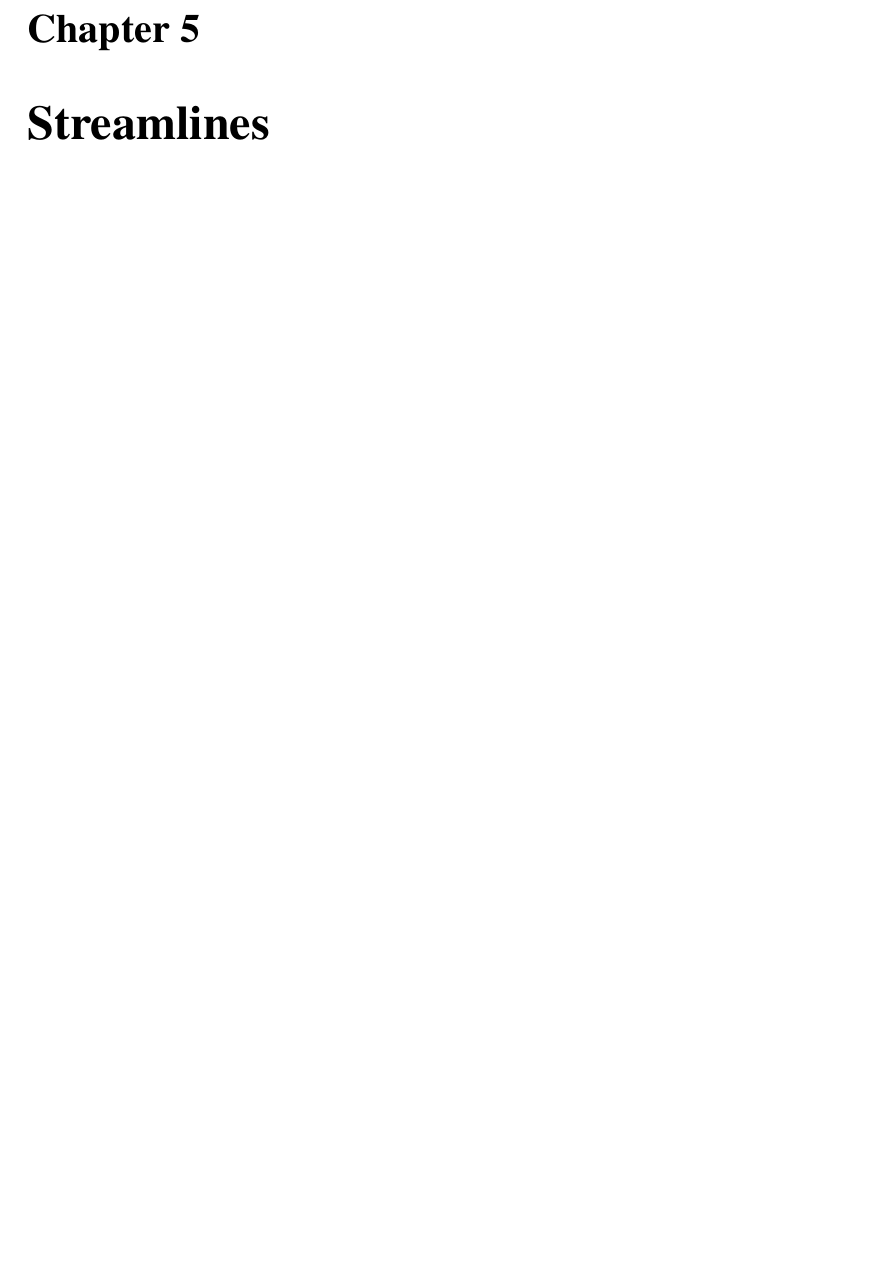
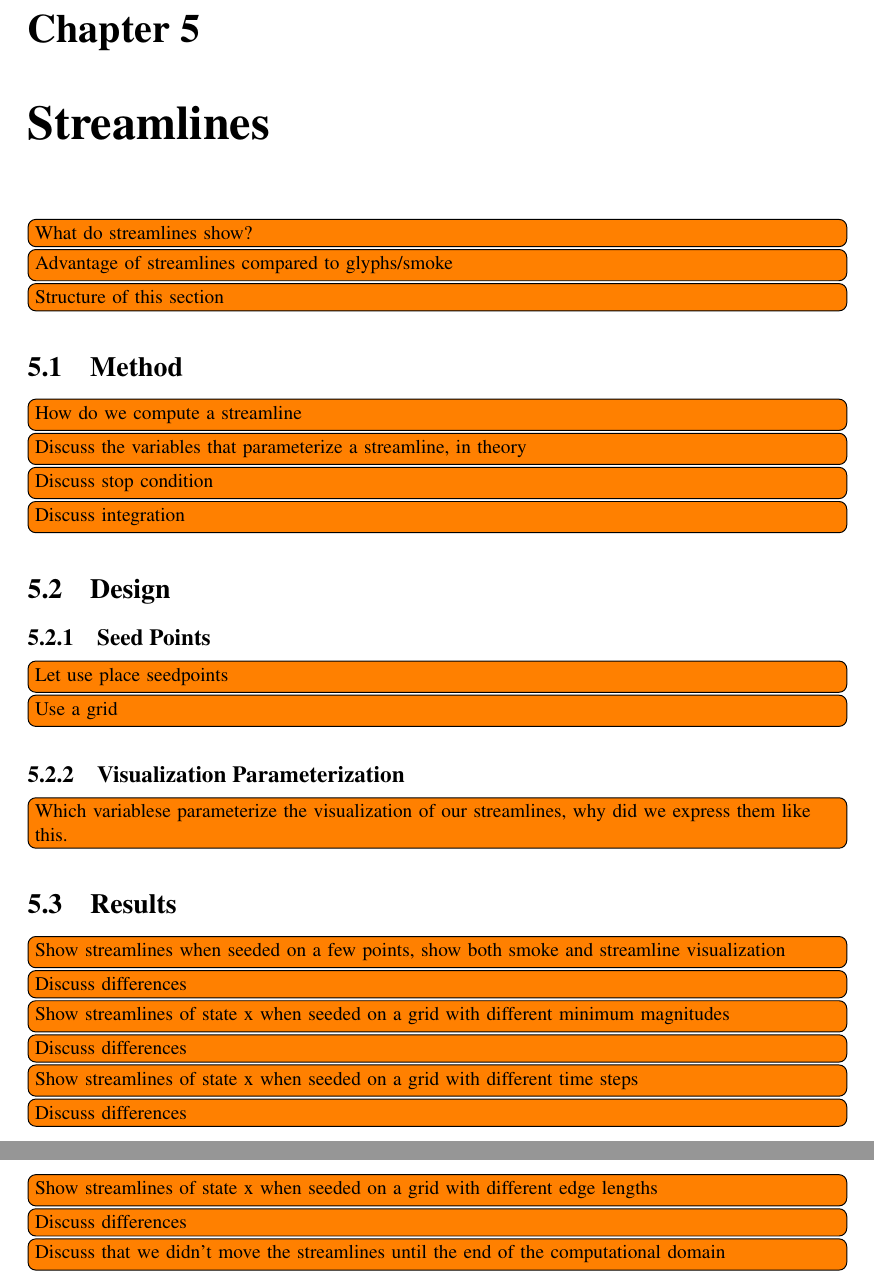
Before and after one commit to bvanloon/Scientific-Visualization, a LaTeX document (report/scivis_lbaakman_bvanloon.tex, which reads report/sections/streamlines.tex, report/sections/streamlines/design.tex, report/sections/streamlines/method.tex): part of page 20 of 23 before the commit and two parts of pages 20 and 21 of 24 after it, the two joined at a grey line, cut so that both start at the same text, the shorter picture padded with empty space. Compiled offline with pdfLaTeX.

Commit message:
Set up of stramline chapter.

```diff
--- a/report/sections/streamlines.tex
+++ b/report/sections/streamlines.tex
@@ -2,4 +2,14 @@
 \chapter{Streamlines} % (fold)
 \label{cha:streamlines}
 
+\todo[inline]{What do streamlines show?}
+\todo[inline]{Advantage of streamlines compared to glyphs/smoke}
+\todo[inline]{Structure of this section}
+
+\input{sections/streamlines/method}
+
+\input{sections/streamlines/design}
+
+\input{sections/streamlines/results}
+
 % chapter streamlines (end)
--- /dev/null
+++ b/report/sections/streamlines/design.tex
@@ -0,0 +1,11 @@
+%!TEX root = ../../scivis_lbaakman_bvanloon.tex
+\section{Design}
+\label{s:streamlines:design}
+
+\subsection{Seed Points}
+\label{ss:streamlines:design:seedpoints}
+\todo[inline]{Let use place seedpoints}
+\todo[inline]{Use a grid}
+
+\subsection{Visualization Parameterization}
+\todo[inline]{Which variablese parameterize the visualization of our streamlines, why did we express them like this.}
--- /dev/null
+++ b/report/sections/streamlines/method.tex
@@ -0,0 +1,11 @@
+%!TEX root = ../../scivis_lbaakman_bvanloon.tex
+\section{Method}
+\label{s:streamlines:method}
+
+\todo[inline]{How do we compute a streamline}
+
+\todo[inline]{Discuss the variables that parameterize a streamline, in theory}
+
+\todo[inline]{Discuss stop condition}
+
+\todo[inline]{Discuss integration}
--- /dev/null
+++ b/report/sections/streamlines/results.tex
@@ -0,0 +1,17 @@
+%!TEX root = ../../scivis_lbaakman_bvanloon.tex
+\section{Results}
+\label{s:streamlines:results}
+
+\todo[inline]{Show streamlines when seeded on a few points, show both smoke and streamline visualization}
+\todo[inline]{Discuss differences}
+
+\todo[inline]{Show streamlines of state x when seeded on a grid with different minimum magnitudes}
+\todo[inline]{Discuss differences}
+
+\todo[inline]{Show streamlines of state x when seeded on a grid with different time steps}
+\todo[inline]{Discuss differences}
+
+\todo[inline]{Show streamlines of state x when seeded on a grid with different edge lengths}
+\todo[inline]{Discuss differences}
+
+\todo[inline]{Discuss that we didn't move the streamlines until the end of the computational domain}
```
